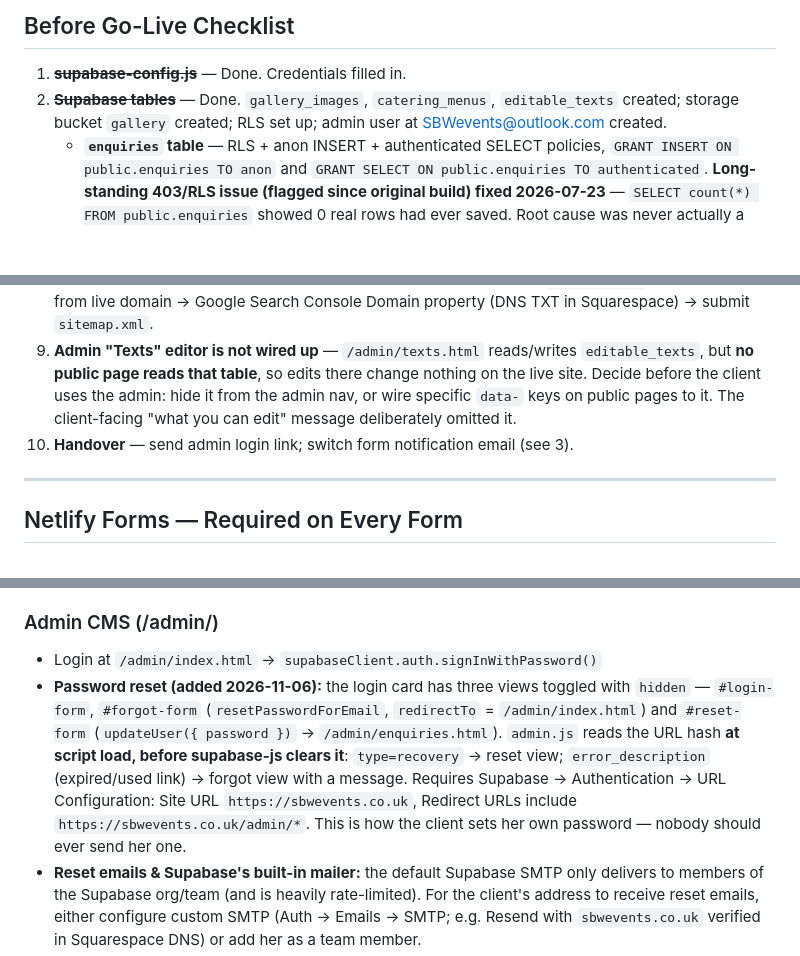
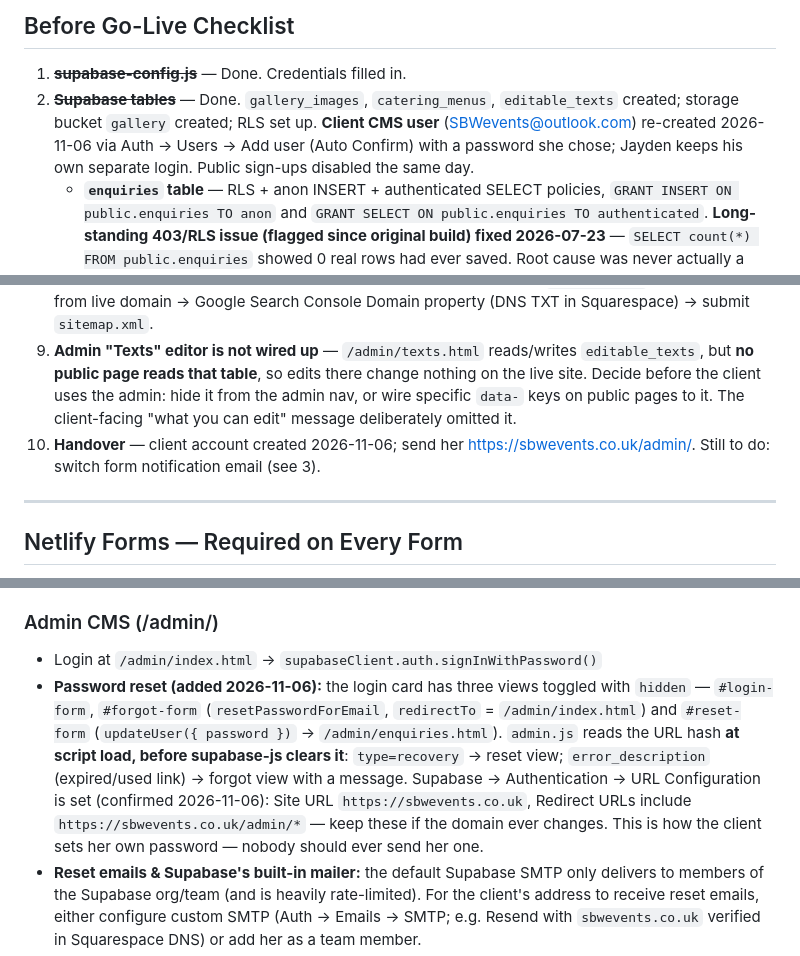
Before and after one commit to jaydenmistry713-jpg/SBW, a Markdown page: CLAUDE.md, 3 parts joined by grey strips. Rendered like a GitHub page; blank space fills up the shorter version.

Commit message:
Docs: client CMS account created, auth URL config confirmed
Co-Authored-By: Claude Opus 5.5 <noreply@anthropic.com>
Claude-Session: https://claude.ai/code/session_019M3nR4TimQ53Rzk29U1Dfp

```diff
--- a/CLAUDE.md
+++ b/CLAUDE.md
@@ -189,7 +189,7 @@ Client uploads via `/admin/gallery.html` are never assumed to be pre-compressed
 
 ## Before Go-Live Checklist
 1. ~~**supabase-config.js**~~ — Done. Credentials filled in.
-2. ~~**Supabase tables**~~ — Done. `gallery_images`, `catering_menus`, `editable_texts` created; storage bucket `gallery` created; RLS set up; admin user at SBWevents@outlook.com created.
+2. ~~**Supabase tables**~~ — Done. `gallery_images`, `catering_menus`, `editable_texts` created; storage bucket `gallery` created; RLS set up. **Client CMS user** (SBWevents@outlook.com) re-created 2026-11-06 via Auth → Users → Add user (Auto Confirm) with a password she chose; Jayden keeps his own separate login. Public sign-ups disabled the same day.
    - **`enquiries` table** — RLS + anon INSERT + authenticated SELECT policies, `GRANT INSERT ON public.enquiries TO anon` and `GRANT SELECT ON public.enquiries TO authenticated`. **Long-standing 403/RLS issue (flagged since original build) fixed 2026-07-23** — `SELECT count(*) FROM public.enquiries` showed 0 real rows had ever saved. Root cause was never actually a missing/broken INSERT policy (the original `enquiries_insert` policy was fine); **it only ever looked broken when a request also asked Postgres to return the inserted row** (`Prefer: return=representation`, or supabase-js `.insert().select()`) — that makes Postgres additionally enforce a SELECT policy on the new row, and `anon` was only ever granted INSERT, not SELECT, so the RETURNING clause failed with the exact same generic RLS error text, masking the fact that a plain `.insert()` (no `.select()`) — which is what `contact-form.js` actually calls — was fine all along. **Do not add `.select()` to the anon-facing insert in `contact-form.js`** — it would immediately reintroduce this failure. A duplicate pair of policies (`Allow anon insert` / `Allow authenticated select`) was added on top of the pre-existing `enquiries_insert` / `enquiries_select` during this debugging session; they're redundant but harmless (multiple permissive policies are OR'd) and were left in place rather than risk breaking anything by removing them.
    - **Residual per-visitor gap (not a code bug, confirmed 2026-07-23):** some browsers with ad blockers / tracking-prevention (e.g. the client's own daily-driver browser) silently block the client-side `fetch` from the live production domain straight to `*.supabase.co`, so that specific visitor's enquiry never mirrors into `enquiries`/the admin dashboard — reproduced live: same code + same Supabase project succeeded from a plain `curl` and from `localhost`, but failed every time from the live HTTPS domain in that one browser, and succeeded again from a different browser on the same machine. This can't be fixed from the codebase (it's the visitor's own client blocking a cross-origin fetch). **The Netlify Forms email notification is unaffected** (same-origin POST to `/`, not blocked by the same tooling) and remains the reliable channel for every enquiry — the admin dashboard should be treated as a convenience mirror, not the sole source of truth, until/unless this is moved server-side.
 3. **Netlify** — ~~Connect repo~~ Done: project `sbweventslive` (Pro plan), auto-deploys from `master`. Form notification for `enquiry` is set **temporarily to jayden@buildsbyleo.com for testing** (2026-11-02) — **switch to (or add) SBWevents@outlook.com before handover.**
@@ -199,7 +199,7 @@ Client uploads via `/admin/gallery.html` are never assumed to be pre-compressed
 7. **About stats** — Currently shows 100+ Events Delivered, 5★ Google Rating, 52.8K Instagram Followers (3 stats, 3-col layout at 1024px+)
 8. **Custom domain** (status 2026-11-06) — DNS for `sbwevents.co.uk` (Squarespace Domains) now points at Netlify: apex A → `75.2.60.5`, `www` CNAME → `sbweventslive.netlify.app`; Netlify primary domain is the apex and `www` 301s to it. **HTTPS confirmed live 2026-11-06** (Let's Encrypt issued later that day): `http://` and `www` both 301 to `https://sbwevents.co.uk/`; `sitemap.xml` + `robots.txt` serve 200. Remaining: deploy the netlify.app→custom-domain 301 in `netlify.toml` → test enquiry from live domain → Google Search Console Domain property (DNS TXT in Squarespace) → submit `sitemap.xml`.
 9. **Admin "Texts" editor is not wired up** — `/admin/texts.html` reads/writes `editable_texts`, but **no public page reads that table**, so edits there change nothing on the live site. Decide before the client uses the admin: hide it from the admin nav, or wire specific `data-` keys on public pages to it. The client-facing "what you can edit" message deliberately omitted it.
-10. **Handover** — send admin login link; switch form notification email (see 3).
+10. **Handover** — client account created 2026-11-06; send her https://sbwevents.co.uk/admin/. Still to do: switch form notification email (see 3).
 
 ---
 
@@ -368,7 +368,7 @@ Open questions for the client: (a) which town/city they're actually based in —
 
 ### Admin CMS (/admin/)
 - Login at `/admin/index.html` → `supabaseClient.auth.signInWithPassword()`
-- **Password reset (added 2026-11-06):** the login card has three views toggled with `hidden` — `#login-form`, `#forgot-form` (`resetPasswordForEmail`, `redirectTo` = `/admin/index.html`) and `#reset-form` (`updateUser({ password })` → `/admin/enquiries.html`). `admin.js` reads the URL hash **at script load, before supabase-js clears it**: `type=recovery` → reset view; `error_description` (expired/used link) → forgot view with a message. Requires Supabase → Authentication → URL Configuration: Site URL `https://sbwevents.co.uk`, Redirect URLs include `https://sbwevents.co.uk/admin/*`. This is how the client sets her own password — nobody should ever send her one.
+- **Password reset (added 2026-11-06):** the login card has three views toggled with `hidden` — `#login-form`, `#forgot-form` (`resetPasswordForEmail`, `redirectTo` = `/admin/index.html`) and `#reset-form` (`updateUser({ password })` → `/admin/enquiries.html`). `admin.js` reads the URL hash **at script load, before supabase-js clears it**: `type=recovery` → reset view; `error_description` (expired/used link) → forgot view with a message. Supabase → Authentication → URL Configuration is set (confirmed 2026-11-06): Site URL `https://sbwevents.co.uk`, Redirect URLs include `https://sbwevents.co.uk/admin/*` — keep these if the domain ever changes. This is how the client sets her own password — nobody should ever send her one.
 - **Reset emails & Supabase's built-in mailer:** the default Supabase SMTP only delivers to members of the Supabase org/team (and is heavily rate-limited). For the client's address to receive reset emails, either configure custom SMTP (Auth → Emails → SMTP; e.g. Resend with `sbwevents.co.uk` verified in Squarespace DNS) or add her as a team member.
 - **Public sign-ups MUST stay disabled** (Auth → Sign In / Providers → "Allow new users to sign up" off). Every RLS policy grants `authenticated` — including SELECT on `enquiries` (customer PII) and gallery storage insert/update/delete — so any self-registered account would get full CMS access. There is deliberately no sign-up UI; add users from the Supabase dashboard (Auth → Users → Add/Invite user). Check with `GET /auth/v1/settings` → `disable_signup: true`.
 - **Storage policies:** `storage.objects` has authenticated insert/delete, plus `Authenticated update gallery` + `Authenticated select gallery` (added 2026-11-06 for the cache-header re-upload).
```
